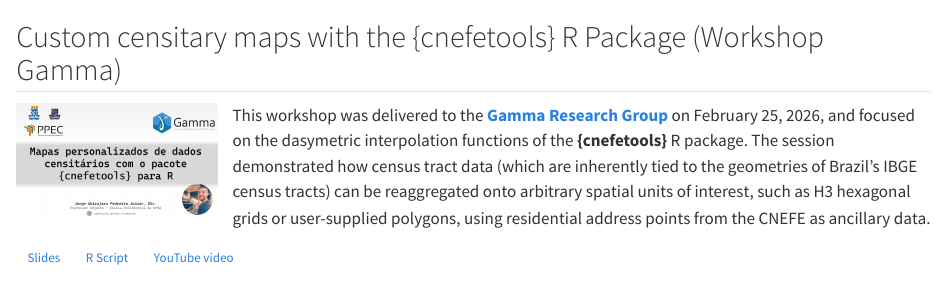
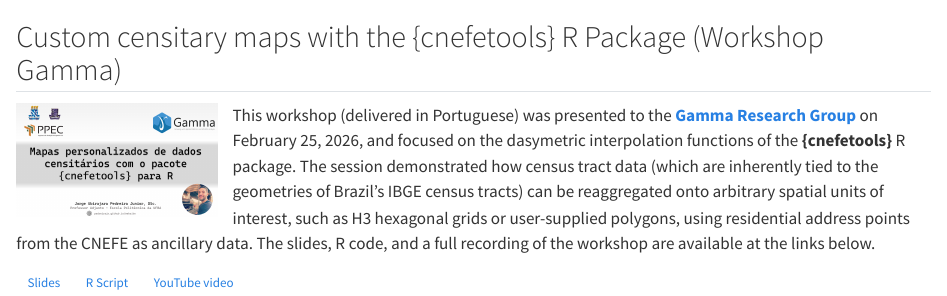
Before and after one commit to pedreirajr/website, a Quarto document (talks.qmd): the page in a window 1100 px wide, from its top. Rendered offline with R 4.5, knitr and Pandoc in place of Quarto, with nearby package versions.

Commit message:
ajusta descrição do workshop: idioma e links disponíveis

```diff
--- a/talks.qmd
+++ b/talks.qmd
@@ -1,5 +1,5 @@
 ## Custom censitary maps with the {cnefetools} R Package (Workshop Gamma)
 
-![](talks/2026-02-25_workshop_gamma/workshop_gamma_20260225.png){width="200" style="float: left; margin-right: 15px; margin-bottom: 10px;"} This workshop was delivered to the [**Gamma Research Group**](https://gamma.ufba.br/) on February 25, 2026, and focused on the dasymetric interpolation functions of the **{cnefetools}** R package. The session demonstrated how census tract data (which are inherently tied to the geometries of Brazil's IBGE census tracts) can be reaggregated onto arbitrary spatial units of interest, such as H3 hexagonal grids or user-supplied polygons, using residential address points from the CNEFE as ancillary data.
+![](talks/2026-02-25_workshop_gamma/workshop_gamma_20260225.png){width="200" style="float: left; margin-right: 15px; margin-bottom: 10px;"} This workshop (delivered in Portuguese) was presented to the [**Gamma Research Group**](https://gamma.ufba.br/) on February 25, 2026, and focused on the dasymetric interpolation functions of the **{cnefetools}** R package. The session demonstrated how census tract data (which are inherently tied to the geometries of Brazil's IBGE census tracts) can be reaggregated onto arbitrary spatial units of interest, such as H3 hexagonal grids or user-supplied polygons, using residential address points from the CNEFE as ancillary data. The slides, R code, and a full recording of the workshop are available at the links below.
 
 [Slides](talks/2026-02-25_workshop_gamma/Mapas%20personalizados%20(Workshop%20Gamma).pdf){.btn .btn-outline-primary .btn-sm} <a href="talks/2026-02-25_workshop_gamma/script_workshop.R" download class="btn btn-outline-primary btn-sm">R Script</a> [YouTube video](https://www.youtube.com/watch?v=cxetuzCoHUk){.btn .btn-outline-primary .btn-sm}
```
Also changed, not shown: 1 other file.
